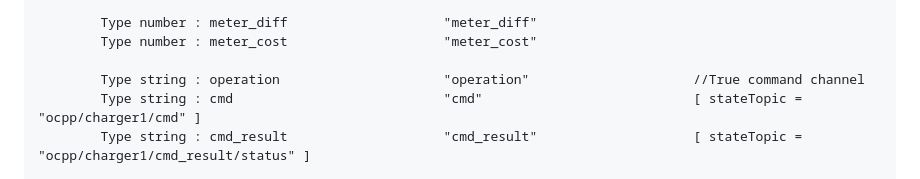
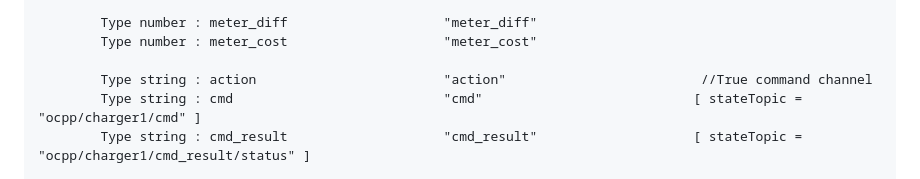
Before and after one commit to gyzod/ocpp2mqtt, a Markdown page: README.md, the part around the change. Drawn GitHub-style.

```diff
--- a/README.md
+++ b/README.md
@@ -135,7 +135,7 @@ Thing mqtt:topic:ocpp:grizzle "Grizzl-e charger" (mqtt:broker:myUnsecureBroker)
         Type number : meter_diff                    "meter_diff"
         Type number : meter_cost                    "meter_cost"
 
-        Type string : operation                     "operation"                     //True command channel
+        Type string : action                        "action"                         //True command channel
         Type string : cmd                           "cmd"                           [ stateTopic = "ocpp/charger1/cmd" ]
         Type string : cmd_result                    "cmd_result"                    [ stateTopic = "ocpp/charger1/cmd_result/status" ]
 
```
